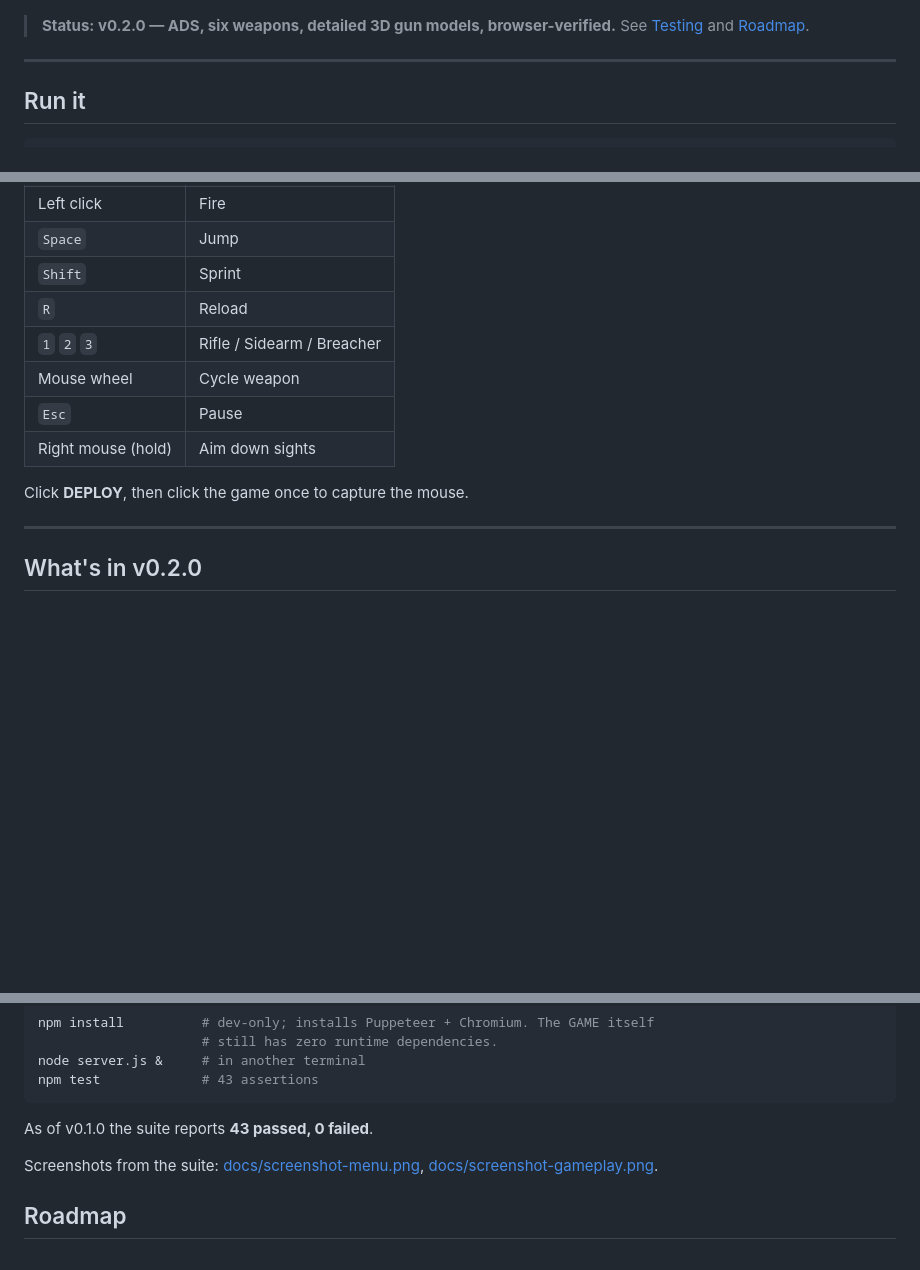
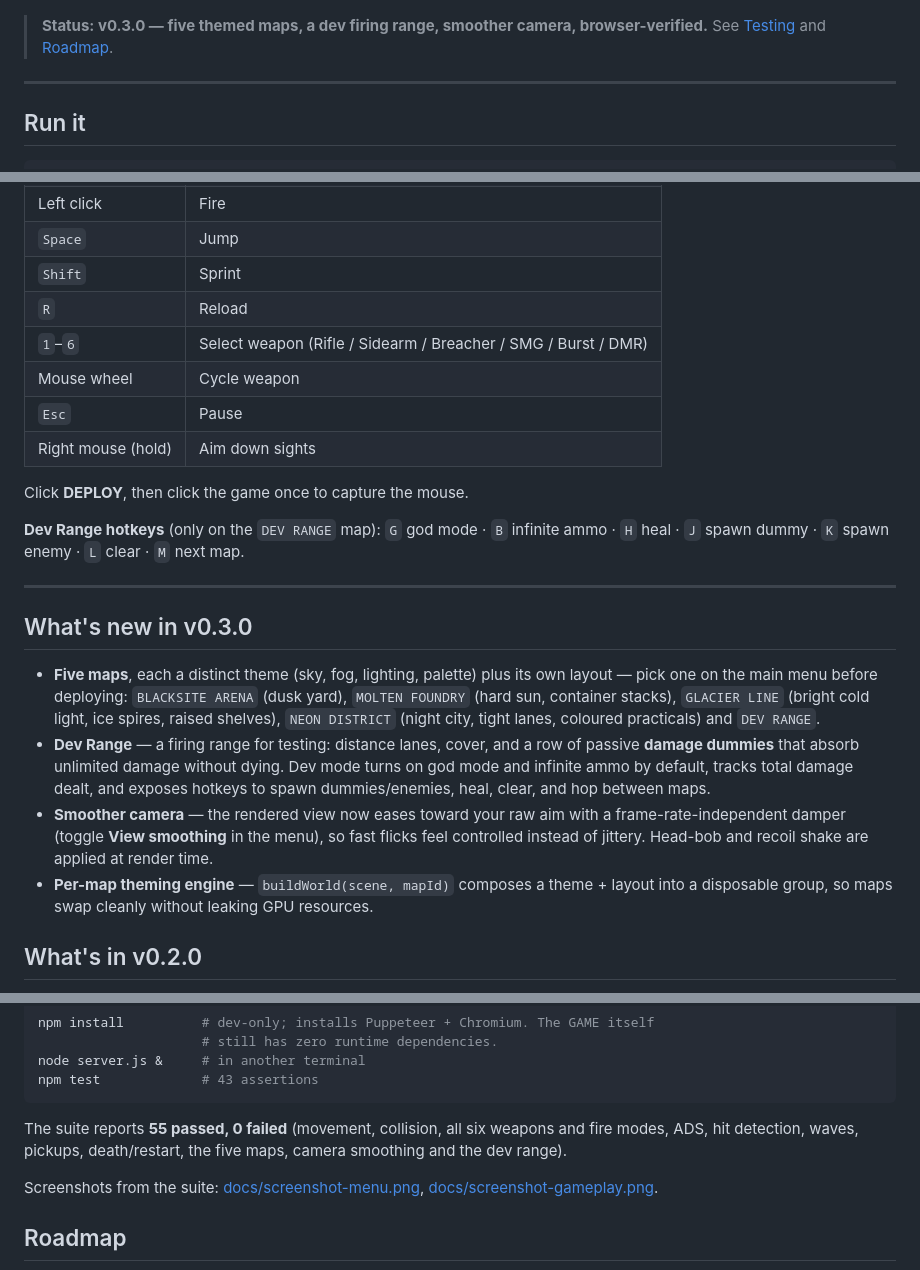
Before and after one commit to GDezGH/First-Gun-Game, a Markdown page: README.md, 3 parts joined by grey strips. Rendered like a GitHub page; blank space fills up the shorter version.

Commit message:
v0.3.0 five themed maps, dev firing range with damage dummies, smoother eased camera, refreshed UI

````diff
--- a/README.md
+++ b/README.md
@@ -4,7 +4,7 @@ A small arena FPS that runs in the browser. Vanilla JavaScript + [three.js](http
 
 ![gameplay](docs/screenshot-gameplay.png)
 
-> **Status: v0.2.0 — ADS, six weapons, detailed 3D gun models, browser-verified.** See [Testing](#testing) and [Roadmap](#roadmap).
+> **Status: v0.3.0 — five themed maps, a dev firing range, smoother camera, browser-verified.** See [Testing](#testing) and [Roadmap](#roadmap).
 
 ---
 
@@ -31,14 +31,34 @@ Change the port with `PORT=3000 node server.js`.
 | `Space` | Jump |
 | `Shift` | Sprint |
 | `R` | Reload |
-| `1` `2` `3` | Rifle / Sidearm / Breacher |
+| `1`–`6` | Select weapon (Rifle / Sidearm / Breacher / SMG / Burst / DMR) |
 | Mouse wheel | Cycle weapon |
 | `Esc` | Pause |
 | Right mouse (hold) | Aim down sights |
 
 Click **DEPLOY**, then click the game once to capture the mouse.
 
+**Dev Range hotkeys** (only on the `DEV RANGE` map): `G` god mode · `B` infinite ammo ·
+`H` heal · `J` spawn dummy · `K` spawn enemy · `L` clear · `M` next map.
+
 ---
+
+## What's new in v0.3.0
+
+- **Five maps**, each a distinct theme (sky, fog, lighting, palette) plus its own layout —
+  pick one on the main menu before deploying:
+  `BLACKSITE ARENA` (dusk yard), `MOLTEN FOUNDRY` (hard sun, container stacks),
+  `GLACIER LINE` (bright cold light, ice spires, raised shelves),
+  `NEON DISTRICT` (night city, tight lanes, coloured practicals) and `DEV RANGE`.
+- **Dev Range** — a firing range for testing: distance lanes, cover, and a row of passive
+  **damage dummies** that absorb unlimited damage without dying. Dev mode turns on god mode
+  and infinite ammo by default, tracks total damage dealt, and exposes hotkeys to spawn
+  dummies/enemies, heal, clear, and hop between maps.
+- **Smoother camera** — the rendered view now eases toward your raw aim with a
+  frame-rate-independent damper (toggle **View smoothing** in the menu), so fast flicks feel
+  controlled instead of jittery. Head-bob and recoil shake are applied at render time.
+- **Per-map theming engine** — `buildWorld(scene, mapId)` composes a theme + layout into a
+  disposable group, so maps swap cleanly without leaking GPU resources.
 
 ## What's in v0.2.0
 
@@ -152,7 +172,9 @@ node server.js &     # in another terminal
 npm test             # 43 assertions
 ```
 
-As of v0.1.0 the suite reports **43 passed, 0 failed**.
+The suite reports **55 passed, 0 failed** (movement, collision, all six weapons and fire
+modes, ADS, hit detection, waves, pickups, death/restart, the five maps, camera smoothing
+and the dev range).
 
 Screenshots from the suite: [docs/screenshot-menu.png](docs/screenshot-menu.png),
 [docs/screenshot-gameplay.png](docs/screenshot-gameplay.png).
````
Also changed, not shown: other parts of README.md (+1 -1 lines), docs/screenshot-dev.png (added), docs/screenshot-foundry.png (added), docs/screenshot-glacier.png (added), docs/screenshot-menu.png, docs/screenshot-neon.png (added), 10 other files.
